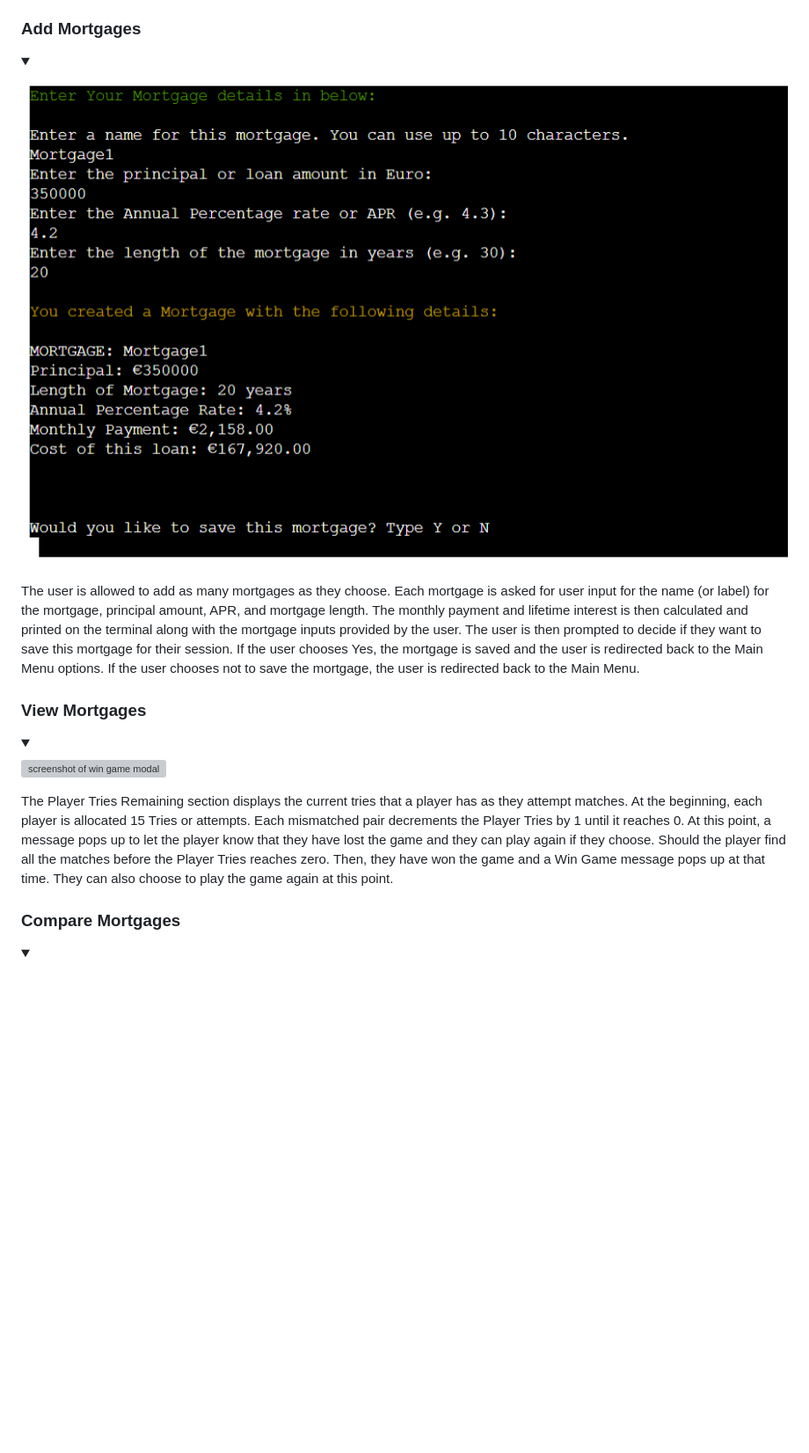
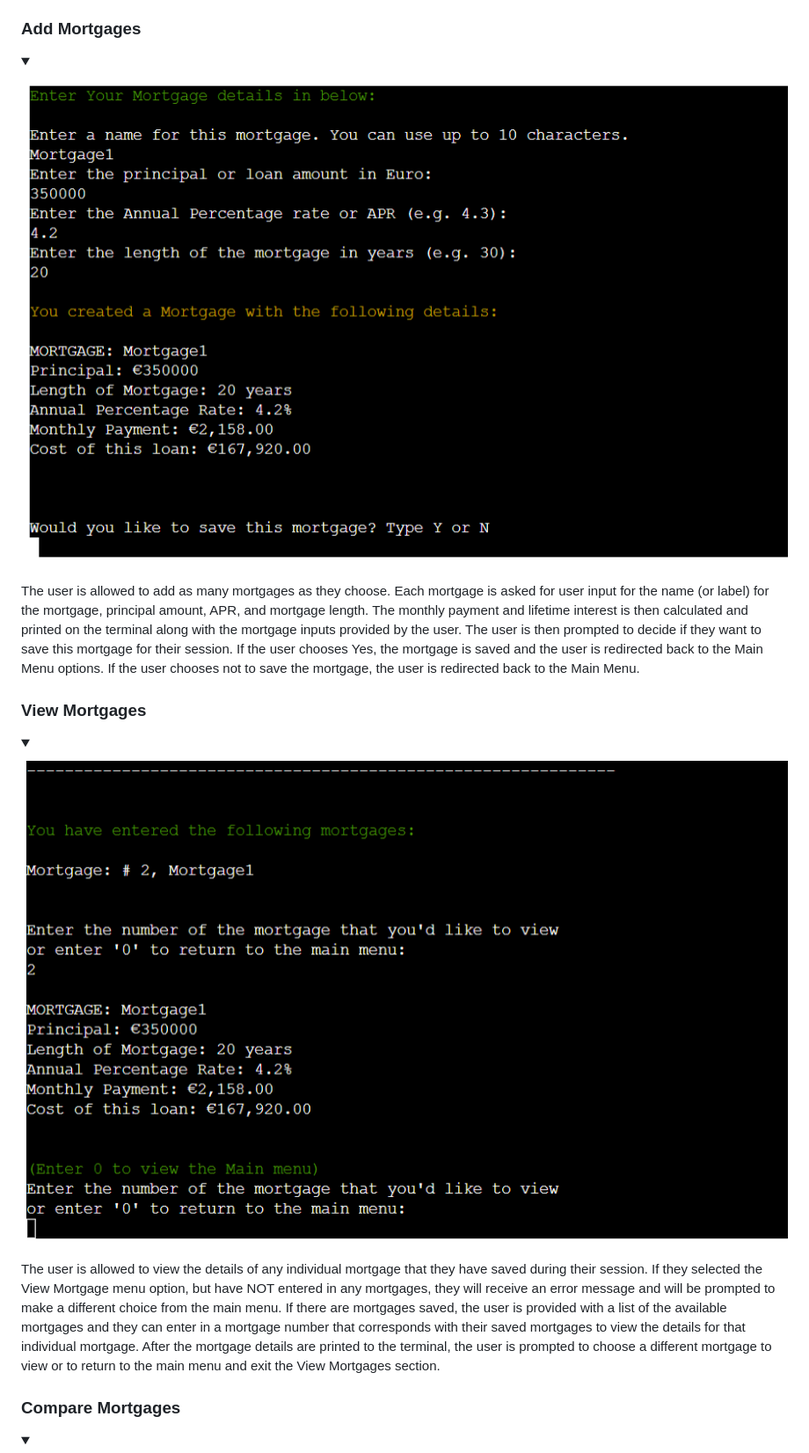
Before and after one commit to hysinh/mortgage-calculator, a Markdown page: README.md, the part around the change printed below. Shown: that part at 88% size. Drawn GitHub-style; pictures changed too: docs/documentation/screenshot_view_mortgage.png (added); folded sections open; blank space fills up the shorter version; grey boxes are pictures that could not be loaded.

Commit message:
Adds View mortgage screenshot and updates View mortgage section in readme.md

```diff
--- a/README.md
+++ b/README.md
@@ -107,9 +107,9 @@ The user is allowed to add as many mortgages as they choose. Each mortgage is as
 <details>
 <summary></summary>
 
-![screenshot of win game modal](docs/documentation/Screenshot_features_modals.png)
+![screenshot of view mortgages](docs/documentation/screenshot_view_mortgage.png)
 </details>
-The Player Tries Remaining section displays the current tries that a player has as they attempt matches. At the beginning, each player is allocated 15 Tries or attempts. Each mismatched pair decrements the Player Tries by 1 until it reaches 0. At this point, a message pops up to let the player know that they have lost the game and they can play again if they choose. Should the player find all the matches before the Player Tries reaches zero. Then, they have won the game and a Win Game message pops up at that time. They can also choose to play the game again at this point.
+The user is allowed to view the details of any individual mortgage that they have saved during their session. If they selected the View Mortgage menu option, but have NOT entered in any mortgages, they will receive an error message and will be prompted to make a different choice from the main menu. If there are mortgages saved, the user is provided with a list of the available mortgages and they can enter in a mortgage number that corresponds with their saved mortgages to view the details for that individual mortgage. After the mortgage details are printed to the terminal, the user is prompted to choose a different mortgage to view or to return to the main menu and exit the View Mortgages section.
 
 
 ### Compare Mortgages
```
Also changed, not shown: other parts of README.md (+1 -1 lines).
